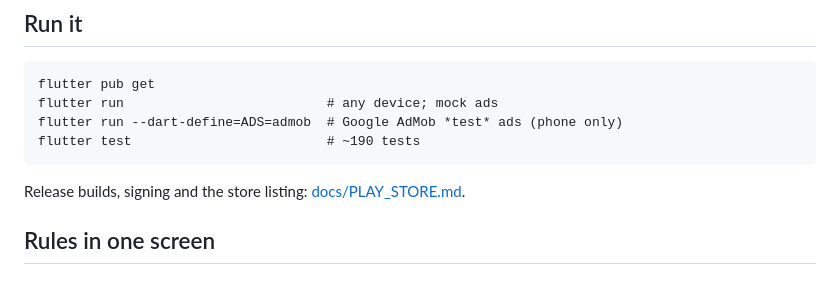
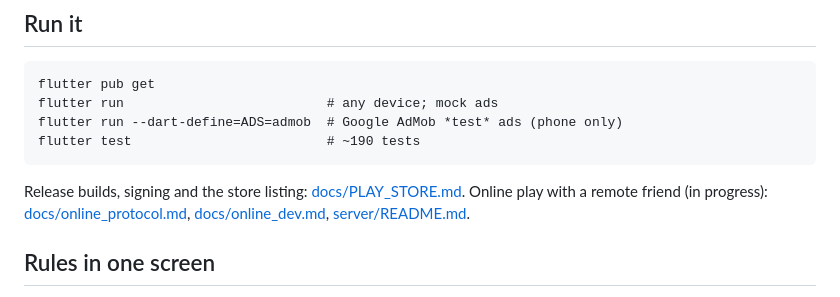
Before and after one commit to zainabraza06/NawTin, a Markdown page: README.md, the part around the change. GitHub-like rendering.

Commit message:
docs: running online play locally (emulator, phone, Firebase notes)

````diff
--- a/README.md
+++ b/README.md
@@ -17,6 +17,7 @@ flutter test                         # ~190 tests
 ```
 
 Release builds, signing and the store listing: [docs/PLAY_STORE.md](docs/PLAY_STORE.md).
+Online play with a remote friend (in progress): [docs/online_protocol.md](docs/online_protocol.md), [docs/online_dev.md](docs/online_dev.md), [server/README.md](server/README.md).
 
 ## Rules in one screen
 
````
Also changed, not shown: docs/online_dev.md (added, +76 -0 lines).
